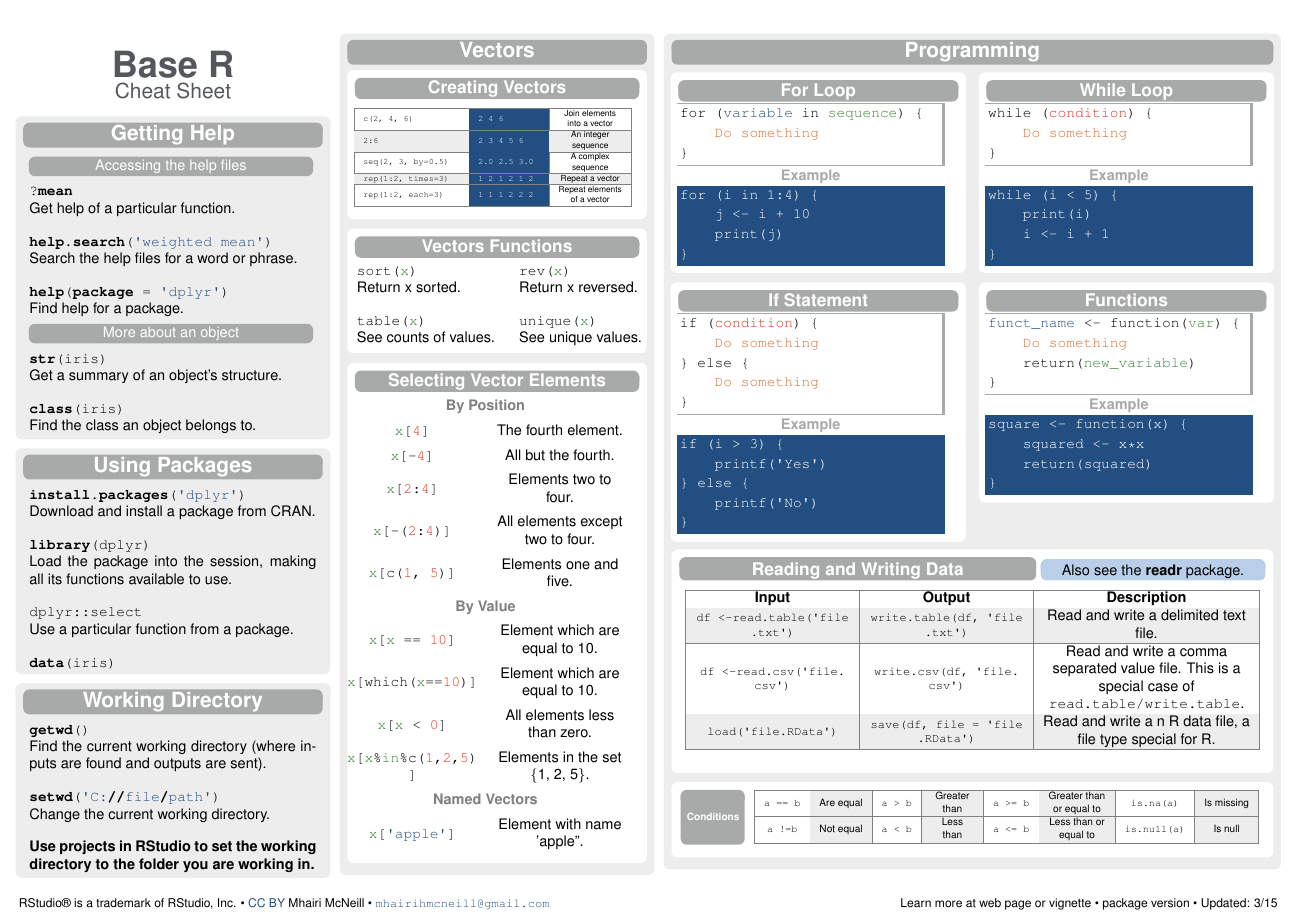
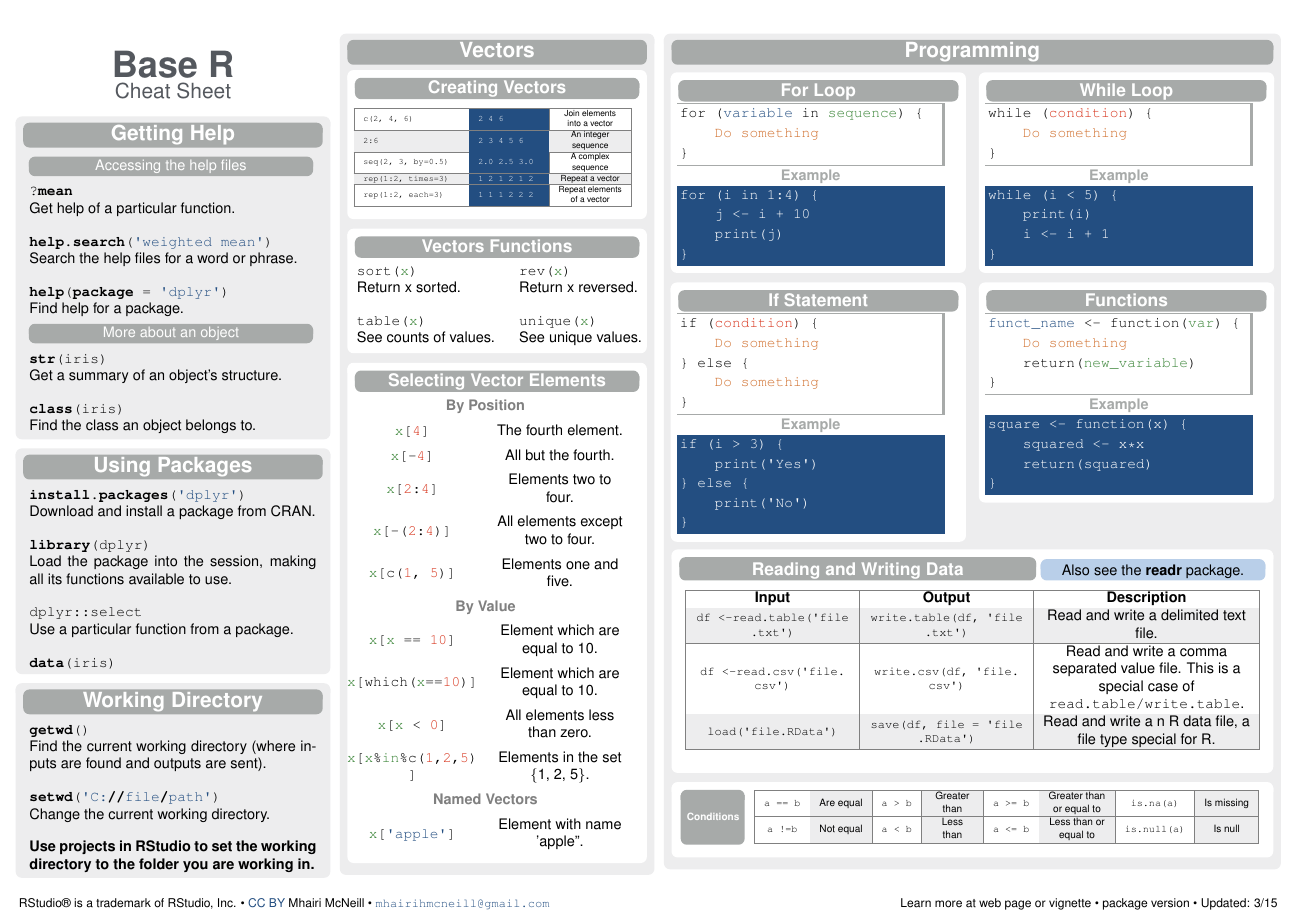
Before and after one commit to rstudio/cheatsheets, a LaTeX poster (latex/base-r/base-r.tex, which reads latex/base-r/thirdcolumn.tex): page 1 of 2. Compiled offline with pdfLaTeX.

Commit message:
replace printf by print

```diff
--- a/latex/base-r/thirdcolumn.tex
+++ b/latex/base-r/thirdcolumn.tex
@@ -36,9 +36,9 @@ if (condition) {
         \begin{exampleblock}{Example}
           \begin{Rbg}
 if (i > 3) {
-    printf('Yes')
+    print('Yes')
 } else {
-    printf('No')
+    print('No')
 }
           \end{Rbg}
         \end{exampleblock}
```
Also changed, not shown: latex/base-r/base-r.pdf.
